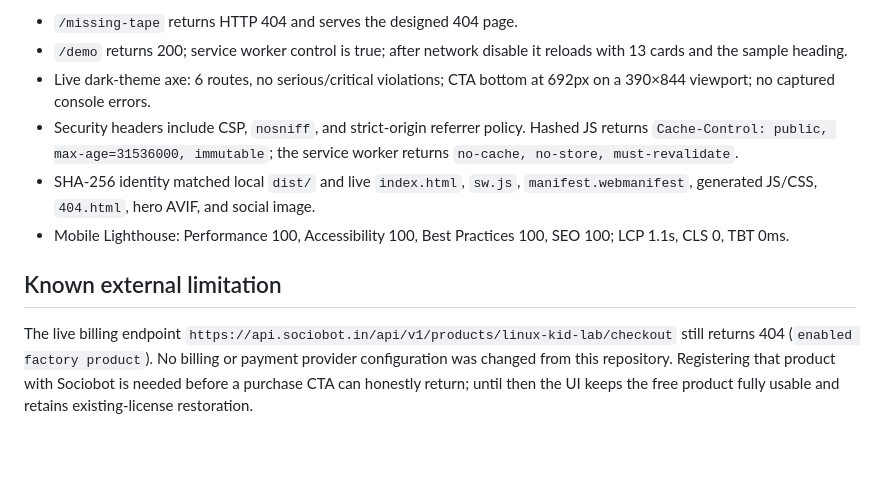
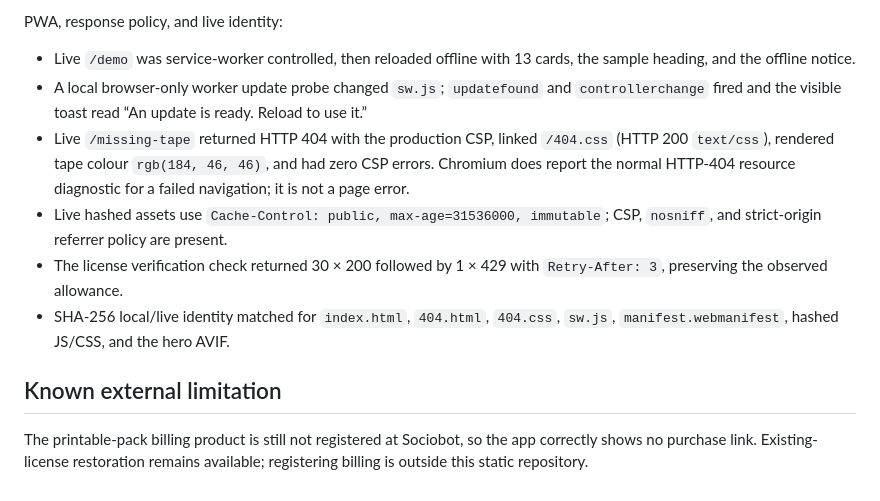
Before and after one commit to B-Divyesh/sf-linux-kid-lab, a Markdown page: .factory/handoff.md, the part around one of its changes. GitHub-like rendering; blank space fills up the shorter version.

Commit message:
docs: record repair 3 verification

```diff
--- a/.factory/handoff.md
+++ b/.factory/handoff.md
@@ -88,23 +65,24 @@ Live checks:
 
-- `/missing-tape` returns HTTP 404 and serves the designed 404 page.
-- `/demo` returns 200; service worker control is true; after network disable
-  it reloads with 13 cards and the sample heading.
-- Live dark-theme axe: 6 routes, no serious/critical violations; CTA bottom
-  at 692px on a 390×844 viewport; no captured console errors.
-- Security headers include CSP, `nosniff`, and strict-origin referrer policy.
-  Hashed JS returns `Cache-Control: public, max-age=31536000, immutable`; the
-  service worker returns `no-cache, no-store, must-revalidate`.
-- SHA-256 identity matched local `dist/` and live `index.html`, `sw.js`,
-  `manifest.webmanifest`, generated JS/CSS, `404.html`, hero AVIF, and social
-  image.
-- Mobile Lighthouse: Performance 100, Accessibility 100, Best Practices 100,
-  SEO 100; LCP 1.1s, CLS 0, TBT 0ms.
+PWA, response policy, and live identity:
+
+- Live `/demo` was service-worker controlled, then reloaded offline with 13
+  cards, the sample heading, and the offline notice.
+- A local browser-only worker update probe changed `sw.js`; `updatefound` and
+  `controllerchange` fired and the visible toast read “An update is ready.
+  Reload to use it.”
+- Live `/missing-tape` returned HTTP 404 with the production CSP, linked
+  `/404.css` (HTTP 200 `text/css`), rendered tape colour `rgb(184, 46, 46)`,
+  and had zero CSP errors. Chromium does report the normal HTTP-404 resource
+  diagnostic for a failed navigation; it is not a page error.
+- Live hashed assets use `Cache-Control: public, max-age=31536000, immutable`;
+  CSP, `nosniff`, and strict-origin referrer policy are present.
+- The license verification check returned 30 × 200 followed by 1 × 429 with
+  `Retry-After: 3`, preserving the observed allowance.
+- SHA-256 local/live identity matched for `index.html`, `404.html`, `404.css`,
+  `sw.js`, `manifest.webmanifest`, hashed JS/CSS, and the hero AVIF.
 
 ## Known external limitation
 
-The live billing endpoint
-`https://api.sociobot.in/api/v1/products/linux-kid-lab/checkout` still returns
-404 (`enabled factory product`). No billing or payment provider configuration
-was changed from this repository. Registering that product with Sociobot is
-needed before a purchase CTA can honestly return; until then the UI keeps the
-free product fully usable and retains existing-license restoration.
+The printable-pack billing product is still not registered at Sociobot, so the
+app correctly shows no purchase link. Existing-license restoration remains
+available; registering billing is outside this static repository.
```
Also changed, not shown: other parts of .factory/handoff.md (+51 -74 lines).
